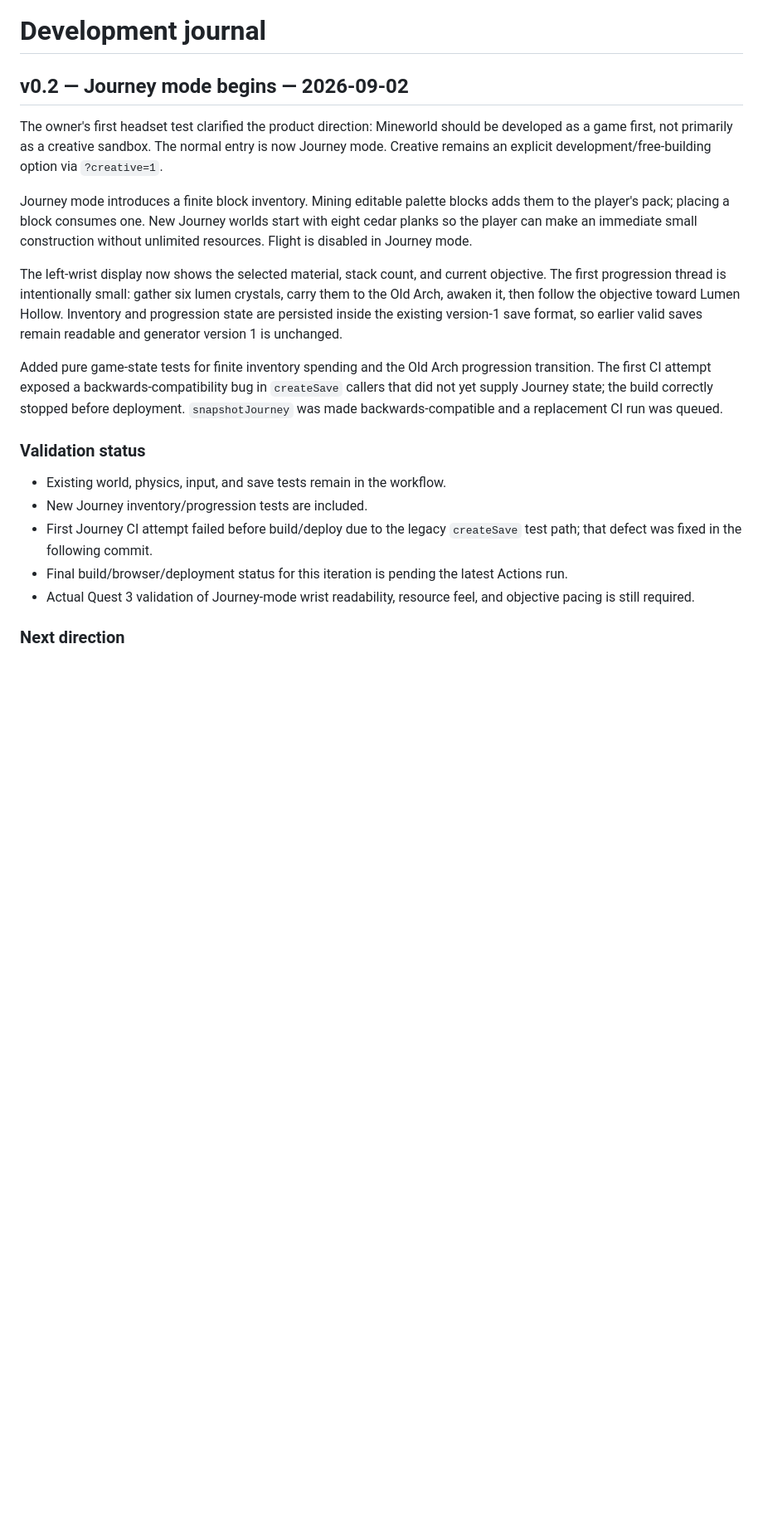
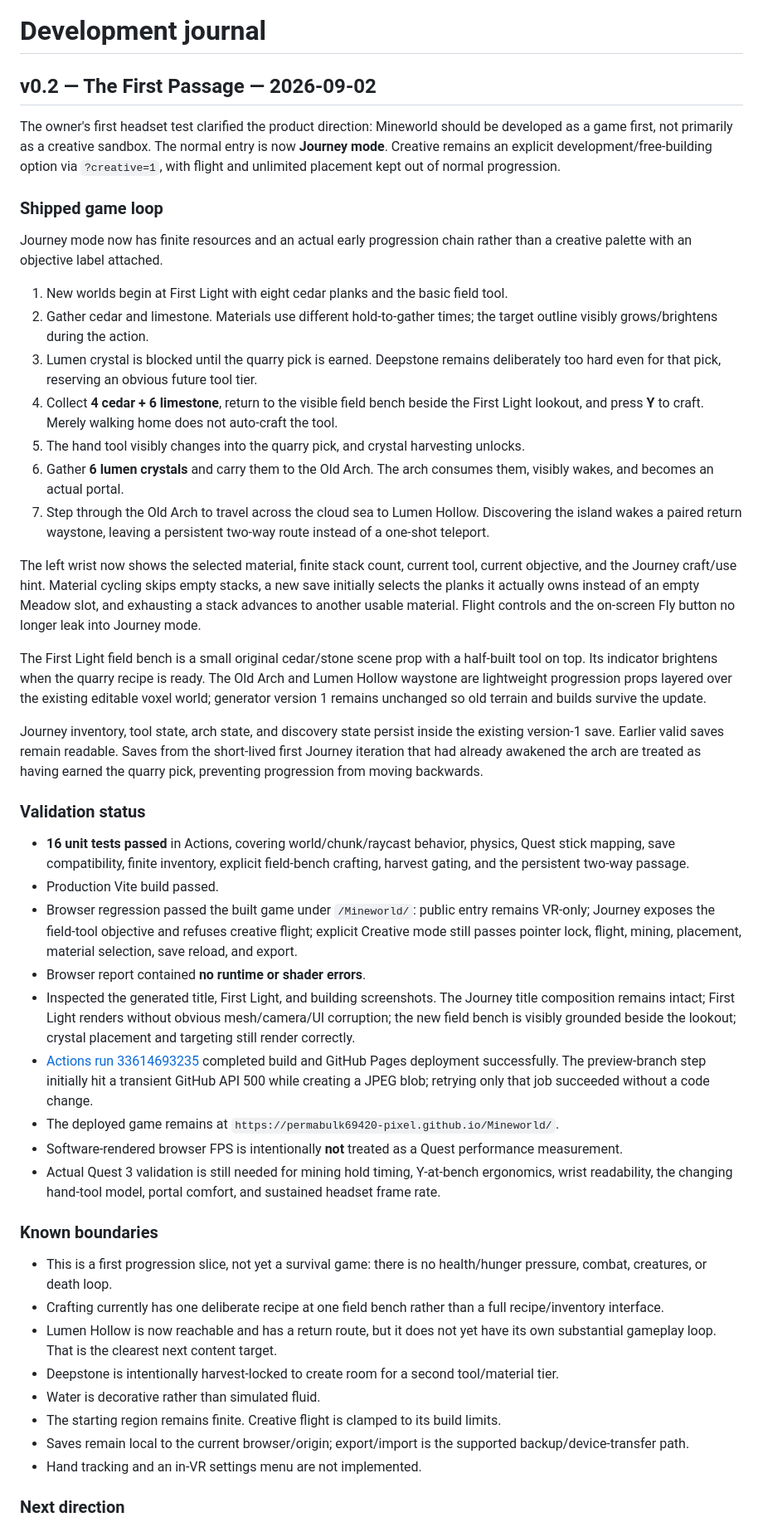
Before and after one commit to permabulk69420-pixel/Mineworld, a Markdown page: docs/DEVELOPMENT.md, the part around one of its changes. Shown at 83% size. Rendered like a GitHub page; blank space fills up the shorter version.

Commit message:
Close out the first Journey gameplay slice

```diff
--- a/docs/DEVELOPMENT.md
+++ b/docs/DEVELOPMENT.md
@@ -1,22 +1,49 @@
 # Development journal
 
-## v0.2 — Journey mode begins — 2026-09-02
+## v0.2 — The First Passage — 2026-09-02
 
-The owner's first headset test clarified the product direction: Mineworld should be developed as a game first, not primarily as a creative sandbox. The normal entry is now Journey mode. Creative remains an explicit development/free-building option via `?creative=1`.
+The owner's first headset test clarified the product direction: Mineworld should be developed as a game first, not primarily as a creative sandbox. The normal entry is now **Journey mode**. Creative remains an explicit development/free-building option via `?creative=1`, with flight and unlimited placement kept out of normal progression.
 
-Journey mode introduces a finite block inventory. Mining editable palette blocks adds them to the player's pack; placing a block consumes one. New Journey worlds start with eight cedar planks so the player can make an immediate small construction without unlimited resources. Flight is disabled in Journey mode.
+### Shipped game loop
 
-The left-wrist display now shows the selected material, stack count, and current objective. The first progression thread is intentionally small: gather six lumen crystals, carry them to the Old Arch, awaken it, then follow the objective toward Lumen Hollow. Inventory and progression state are persisted inside the existing version-1 save format, so earlier valid saves remain readable and generator version 1 is unchanged.
+Journey mode now has finite resources and an actual early progression chain rather than a creative palette with an objective label attached.
 
-Added pure game-state tests for finite inventory spending and the Old Arch progression transition. The first CI attempt exposed a backwards-compatibility bug in `createSave` callers that did not yet supply Journey state; the build correctly stopped before deployment. `snapshotJourney` was made backwards-compatible and a replacement CI run was queued.
+1. New worlds begin at First Light with eight cedar planks and the basic field tool.
+2. Gather cedar and limestone. Materials use different hold-to-gather times; the target outline visibly grows/brightens during the action.
+3. Lumen crystal is blocked until the quarry pick is earned. Deepstone remains deliberately too hard even for that pick, reserving an obvious future tool tier.
+4. Collect **4 cedar + 6 limestone**, return to the visible field bench beside the First Light lookout, and press **Y** to craft. Merely walking home does not auto-craft the tool.
+5. The hand tool visibly changes into the quarry pick, and crystal harvesting unlocks.
+6. Gather **6 lumen crystals** and carry them to the Old Arch. The arch consumes them, visibly wakes, and becomes an actual portal.
+7. Step through the Old Arch to travel across the cloud sea to Lumen Hollow. Discovering the island wakes a paired return waystone, leaving a persistent two-way route instead of a one-shot teleport.
+
+The left wrist now shows the selected material, finite stack count, current tool, current objective, and the Journey craft/use hint. Material cycling skips empty stacks, a new save initially selects the planks it actually owns instead of an empty Meadow slot, and exhausting a stack advances to another usable material. Flight controls and the on-screen Fly button no longer leak into Journey mode.
+
+The First Light field bench is a small original cedar/stone scene prop with a half-built tool on top. Its indicator brightens when the quarry recipe is ready. The Old Arch and Lumen Hollow waystone are lightweight progression props layered over the existing editable voxel world; generator version 1 remains unchanged so old terrain and builds survive the update.
+
+Journey inventory, tool state, arch state, and discovery state persist inside the existing version-1 save. Earlier valid saves remain readable. Saves from the short-lived first Journey iteration that had already awakened the arch are treated as having earned the quarry pick, preventing progression from moving backwards.
 
 ### Validation status
 
-- Existing world, physics, input, and save tests remain in the workflow.
-- New Journey inventory/progression tests are included.
-- First Journey CI attempt failed before build/deploy due to the legacy `createSave` test path; that defect was fixed in the following commit.
-- Final build/browser/deployment status for this iteration is pending the latest Actions run.
-- Actual Quest 3 validation of Journey-mode wrist readability, resource feel, and objective pacing is still required.
+- **16 unit tests passed** in Actions, covering world/chunk/raycast behavior, physics, Quest stick mapping, save compatibility, finite inventory, explicit field-bench crafting, harvest gating, and the persistent two-way passage.
+- Production Vite build passed.
+- Browser regression passed the built game under `/Mineworld/`: public entry remains VR-only; Journey exposes the field-tool objective and refuses creative flight; explicit Creative mode still passes pointer lock, flight, mining, placement, material selection, save reload, and export.
+- Browser report contained **no runtime or shader errors**.
+- Inspected the generated title, First Light, and building screenshots. The Journey title composition remains intact; First Light renders without obvious mesh/camera/UI corruption; the new field bench is visibly grounded beside the lookout; crystal placement and targeting still render correctly.
+- [Actions run 33614693235](https://github.com/permabulk69420-pixel/Mineworld/actions/runs/33614693235) completed build and GitHub Pages deployment successfully. The preview-branch step initially hit a transient GitHub API 500 while creating a JPEG blob; retrying only that job succeeded without a code change.
+- The deployed game remains at `https://permabulk69420-pixel.github.io/Mineworld/`.
+- Software-rendered browser FPS is intentionally **not** treated as a Quest performance measurement.
+- Actual Quest 3 validation is still needed for mining hold timing, Y-at-bench ergonomics, wrist readability, the changing hand-tool model, portal comfort, and sustained headset frame rate.
+
+### Known boundaries
+
+- This is a first progression slice, not yet a survival game: there is no health/hunger pressure, combat, creatures, or death loop.
+- Crafting currently has one deliberate recipe at one field bench rather than a full recipe/inventory interface.
+- Lumen Hollow is now reachable and has a return route, but it does not yet have its own substantial gameplay loop. That is the clearest next content target.
+- Deepstone is intentionally harvest-locked to create room for a second tool/material tier.
+- Water is decorative rather than simulated fluid.
+- The starting region remains finite. Creative flight is clamped to its build limits.
+- Saves remain local to the current browser/origin; export/import is the supported backup/device-transfer path.
+- Hand tracking and an in-VR settings menu are not implemented.
 
 ### Next direction
 
```
Also changed, not shown: other parts of docs/DEVELOPMENT.md (+3 -1 lines).
